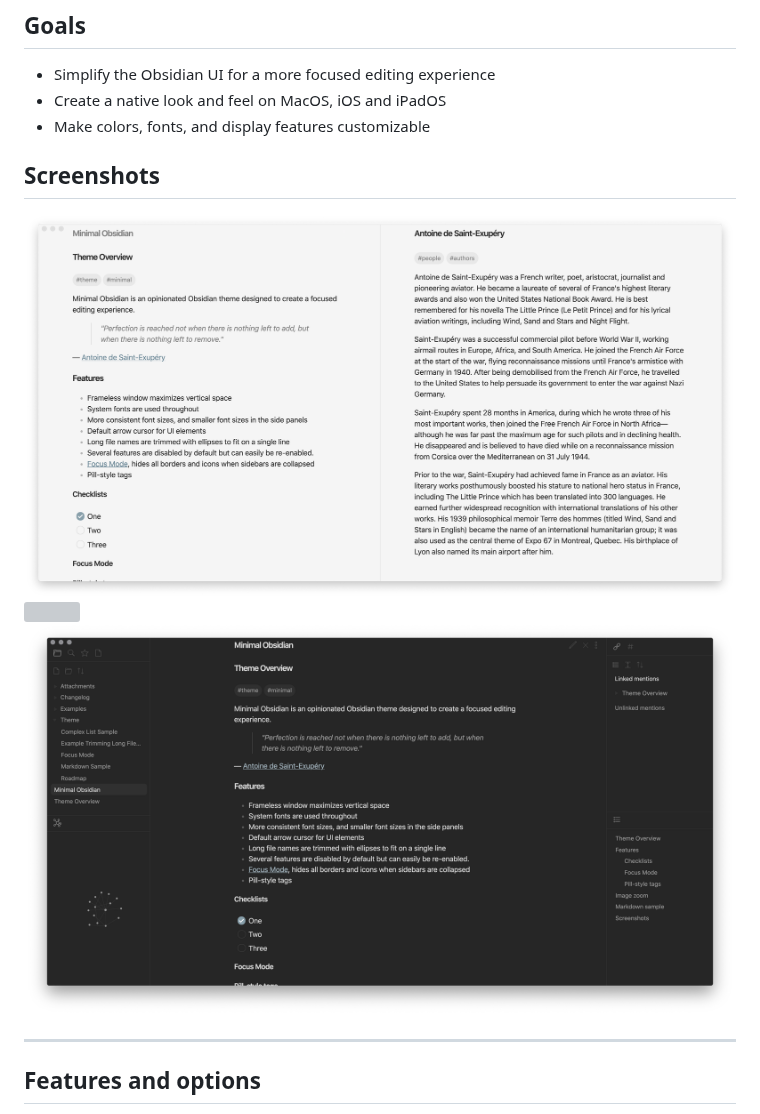
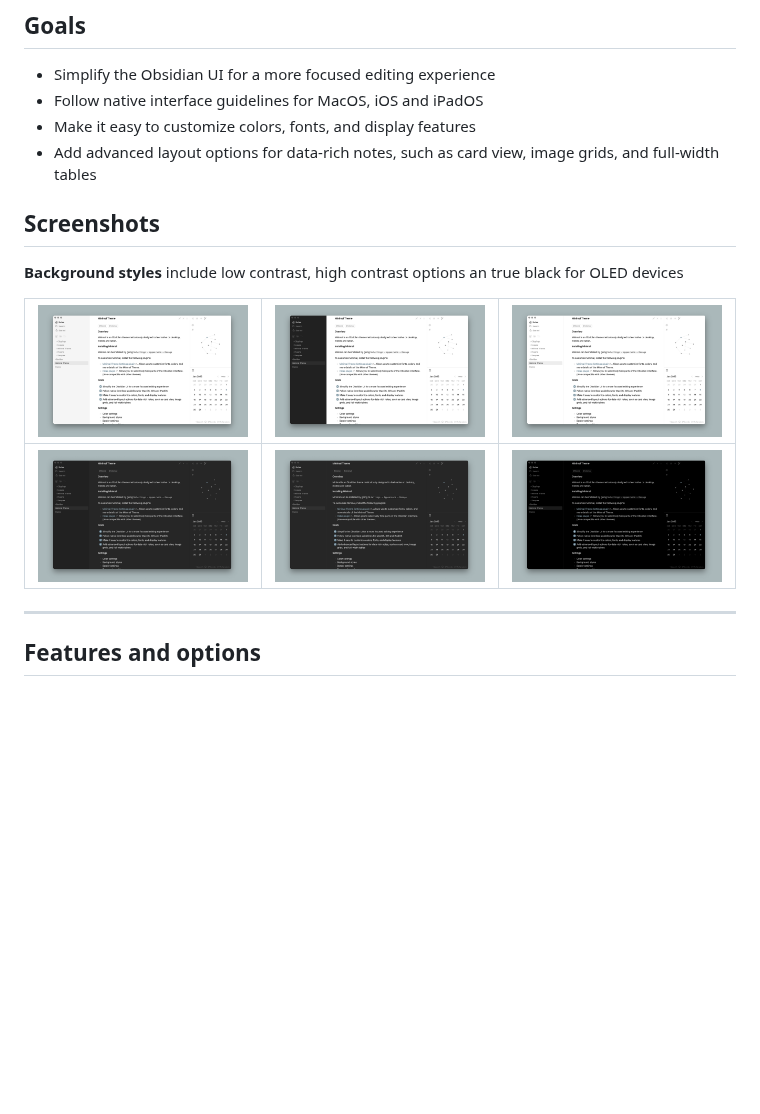
Before and after one commit to kepano/obsidian-minimal, a Markdown page: README.md, the part around the change. Rendered like a GitHub page; pictures changed too: assets/minimal-dark-low-contrast.png (added), assets/minimal-dark.png (added), assets/minimal-light-high-contrast.png (added); blank space fills up the shorter version; grey boxes are pictures that could not be loaded.

Commit message:
Update screenshots

```diff
--- a/README.md
+++ b/README.md
@@ -13,14 +13,17 @@ Support development: **@kepano** on [Twitter](https://www.twitter.com/kepano) or
 ## Goals
 
 - Simplify the Obsidian UI for a more focused editing experience
-- Create a native look and feel on MacOS, iOS and iPadOS
-- Make colors, fonts, and display features customizable
+- Follow native interface guidelines for MacOS, iOS and iPadOS
+- Make it easy to customize colors, fonts, and display features
+- Add advanced layout options for data-rich notes, such as card view, image grids, and full-width tables
 
 ## Screenshots
 
-![](assets/light-simple.png)
-![](lassets/ight-focus.png)
-![](assets/dark-complex.png)
+**Background styles** include low contrast, high contrast options an true black for OLED devices
+
+| ![](assets/minimal-light.png) | ![](assets/minimal-light-high-contrast.png) | ![](assets/minimal-light-white.png) |
+| - | - | - |
+| ![](assets/minimal-dark.png) | ![](assets/minimal-dark-low-contrast.png) | ![](assets/minimal-true-black.png) |
 
 ---
 
```
